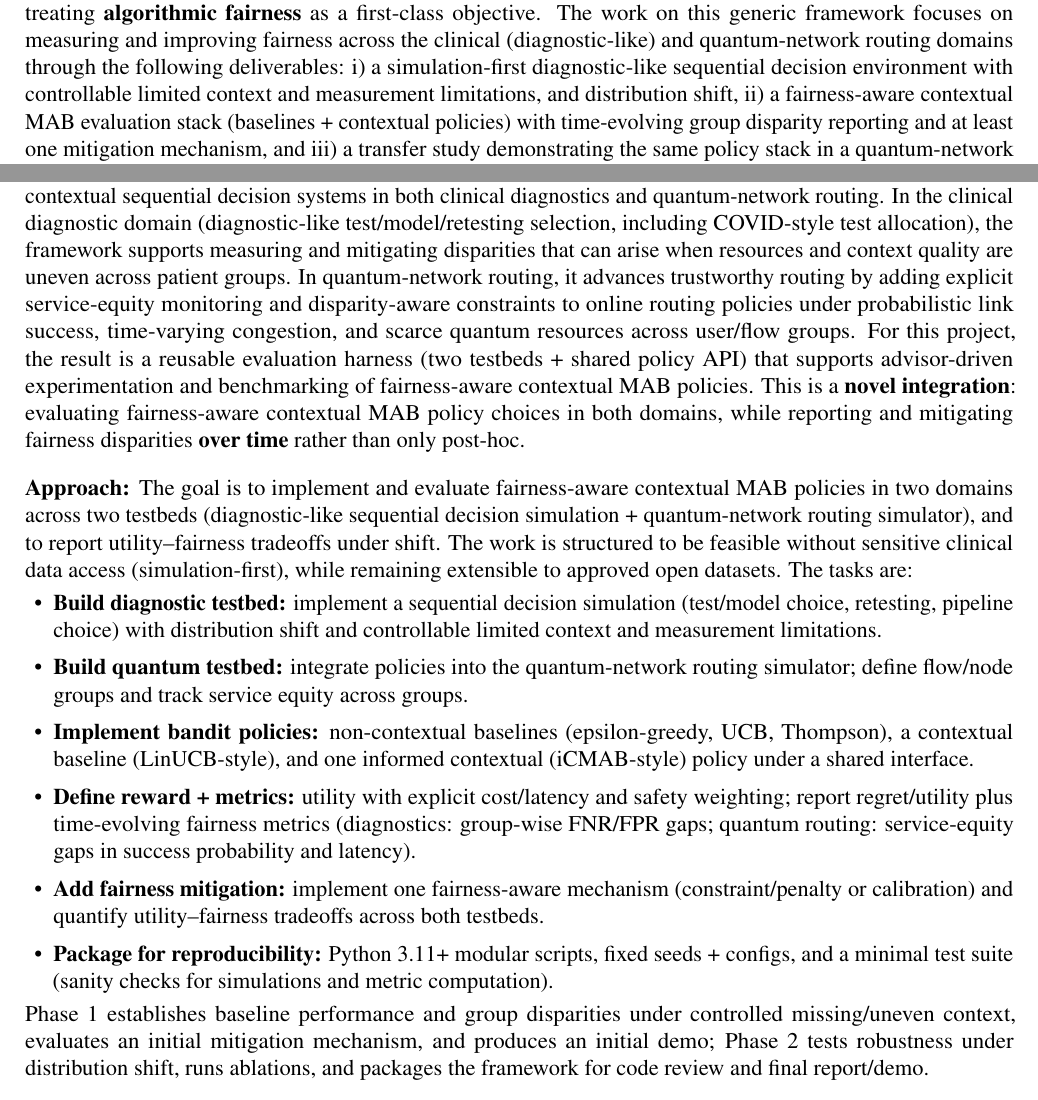
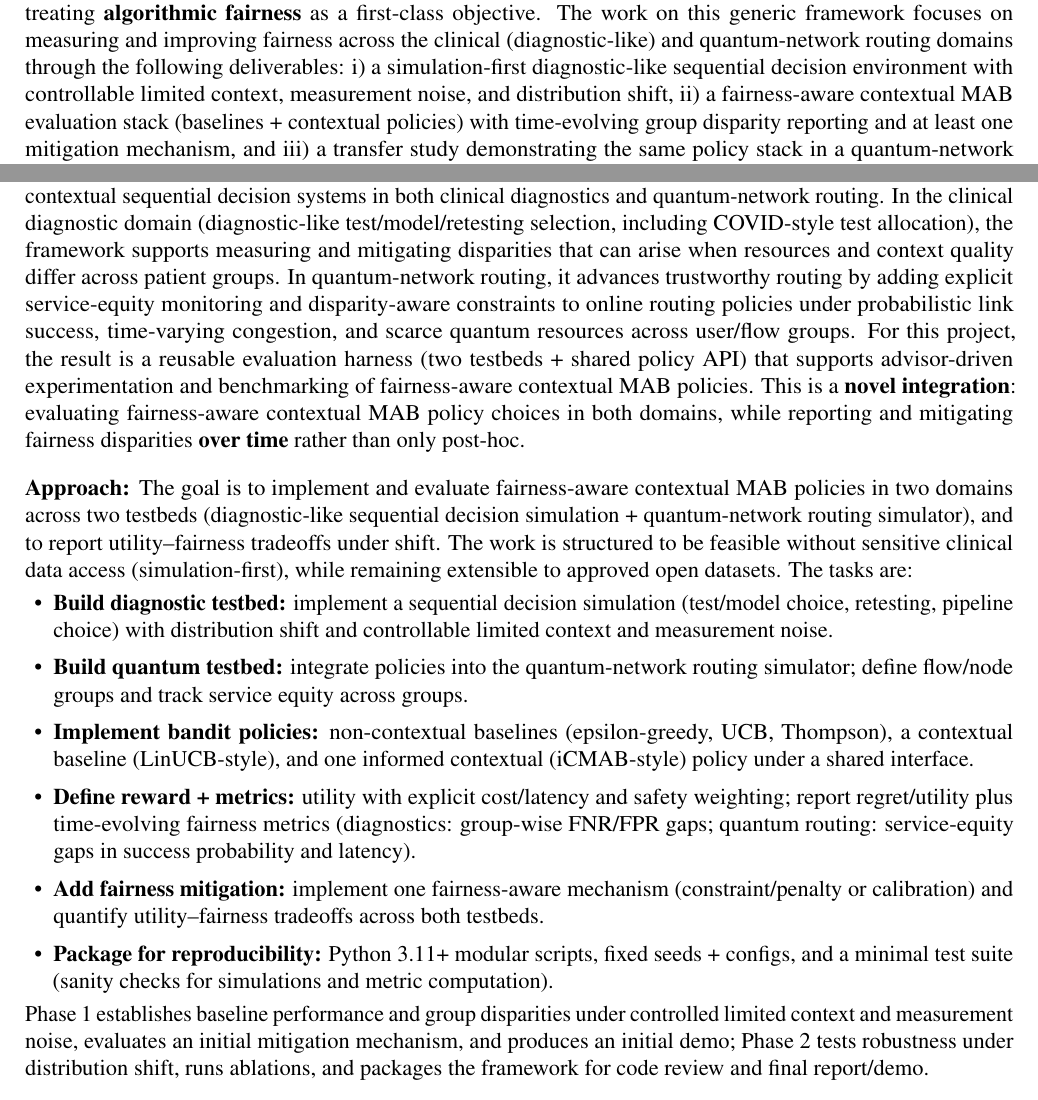
Before and after one commit to pzg8794/DSCI601-Project_Proposal, a LaTeX document (proposal.tex): two parts of pages 1 and 2 of 3, joined at a grey line, cut so that both start at the same text. Compiled offline with pdfLaTeX.

Commit message:
Proposal: standardize measurement noise term

```diff
--- a/proposal.tex
+++ b/proposal.tex
@@ -52,7 +52,7 @@ Research Advisors\\
 This project will develop a practical, reproducible framework for {\bf contextual multi-armed bandits} (iCMABs /CMABs)
 to support sequential decision-making under uncertainty, limited context, and non-stationarity while treating {\bf algorithmic fairness} as a first-class objective.
 The work on this generic framework focuses on measuring and improving fairness across the clinical (diagnostic-like) and quantum-network routing domains through the following deliverables:
-i) a simulation-first diagnostic-like sequential decision environment with controllable limited context and measurement limitations, and distribution shift,
+i) a simulation-first diagnostic-like sequential decision environment with controllable limited context, measurement noise, and distribution shift,
 ii) a fairness-aware contextual MAB evaluation stack (baselines + contextual policies) with time-evolving group disparity reporting and at least one mitigation mechanism,
 and iii) a transfer study demonstrating the same policy stack in a quantum-network routing simulator.
 
@@ -70,20 +70,20 @@ The core scientific question across the clinical diagnostics and quantum-network
 
 
 \paragraph{Broader Impacts:} \hspace{-5mm}
-If successful, this work provides a concrete, reproducible framework for fairness-aware contextual sequential decision systems in both clinical diagnostics and quantum-network routing. In the clinical diagnostic domain (diagnostic-like test/model/retesting selection, including COVID-style test allocation), the framework supports measuring and mitigating disparities that can arise when resources and context quality are uneven across patient groups. In quantum-network routing, it advances trustworthy routing by adding explicit service-equity monitoring and disparity-aware constraints to online routing policies under probabilistic link success, time-varying congestion, and scarce quantum resources across user/flow groups. For this project, the result is a reusable evaluation harness (two testbeds + shared policy API) that supports advisor-driven experimentation and benchmarking of fairness-aware contextual MAB policies. This is a {\bf novel integration}: evaluating fairness-aware contextual MAB policy choices in both domains, while reporting and mitigating fairness disparities {\bf over time} rather than only post-hoc.
+If successful, this work provides a concrete, reproducible framework for fairness-aware contextual sequential decision systems in both clinical diagnostics and quantum-network routing. In the clinical diagnostic domain (diagnostic-like test/model/retesting selection, including COVID-style test allocation), the framework supports measuring and mitigating disparities that can arise when resources and context quality differ across patient groups. In quantum-network routing, it advances trustworthy routing by adding explicit service-equity monitoring and disparity-aware constraints to online routing policies under probabilistic link success, time-varying congestion, and scarce quantum resources across user/flow groups. For this project, the result is a reusable evaluation harness (two testbeds + shared policy API) that supports advisor-driven experimentation and benchmarking of fairness-aware contextual MAB policies. This is a {\bf novel integration}: evaluating fairness-aware contextual MAB policy choices in both domains, while reporting and mitigating fairness disparities {\bf over time} rather than only post-hoc.
 
 
 \paragraph{Approach:} \hspace{-5mm}
 The goal is to implement and evaluate fairness-aware contextual MAB policies in two domains across two testbeds (diagnostic-like sequential decision simulation + quantum-network routing simulator), and to report utility--fairness tradeoffs under shift. The work is structured to be feasible without sensitive clinical data access (simulation-first), while remaining extensible to approved open datasets. The tasks are:
 \begin{itemize}
-\item {\bf Build diagnostic testbed:} implement a sequential decision simulation (test/model choice, retesting, pipeline choice) with distribution shift and controllable limited context and measurement limitations.
+\item {\bf Build diagnostic testbed:} implement a sequential decision simulation (test/model choice, retesting, pipeline choice) with distribution shift and controllable limited context and measurement noise.
 \item {\bf Build quantum testbed:} integrate policies into the quantum-network routing simulator; define flow/node groups and track service equity across groups.
 \item {\bf Implement bandit policies:} non-contextual baselines (epsilon-greedy, UCB, Thompson), a contextual baseline (LinUCB-style), and one informed contextual (iCMAB-style) policy under a shared interface.
 \item {\bf Define reward + metrics:} utility with explicit cost/latency and safety weighting; report regret/utility plus time-evolving fairness metrics (diagnostics: group-wise FNR/FPR gaps; quantum routing: service-equity gaps in success probability and latency).
 \item {\bf Add fairness mitigation:} implement one fairness-aware mechanism (constraint/penalty or calibration) and quantify utility--fairness tradeoffs across both testbeds.
 \item {\bf Package for reproducibility:} Python 3.11+ modular scripts, fixed seeds + configs, and a minimal test suite (sanity checks for simulations and metric computation).
 \end{itemize}
-Phase 1 establishes baseline performance and group disparities under controlled missing/uneven context, evaluates an initial mitigation mechanism, and produces an initial demo; Phase 2 tests robustness under distribution shift, runs ablations, and packages the framework for code review and final report/demo.
+Phase 1 establishes baseline performance and group disparities under controlled limited context and measurement noise, evaluates an initial mitigation mechanism, and produces an initial demo; Phase 2 tests robustness under distribution shift, runs ablations, and packages the framework for code review and final report/demo.
 
 
 \paragraph{References:} \hspace{-5mm}
```
Also changed, not shown: PROJECT_TODO.md (+1 -0 lines).
